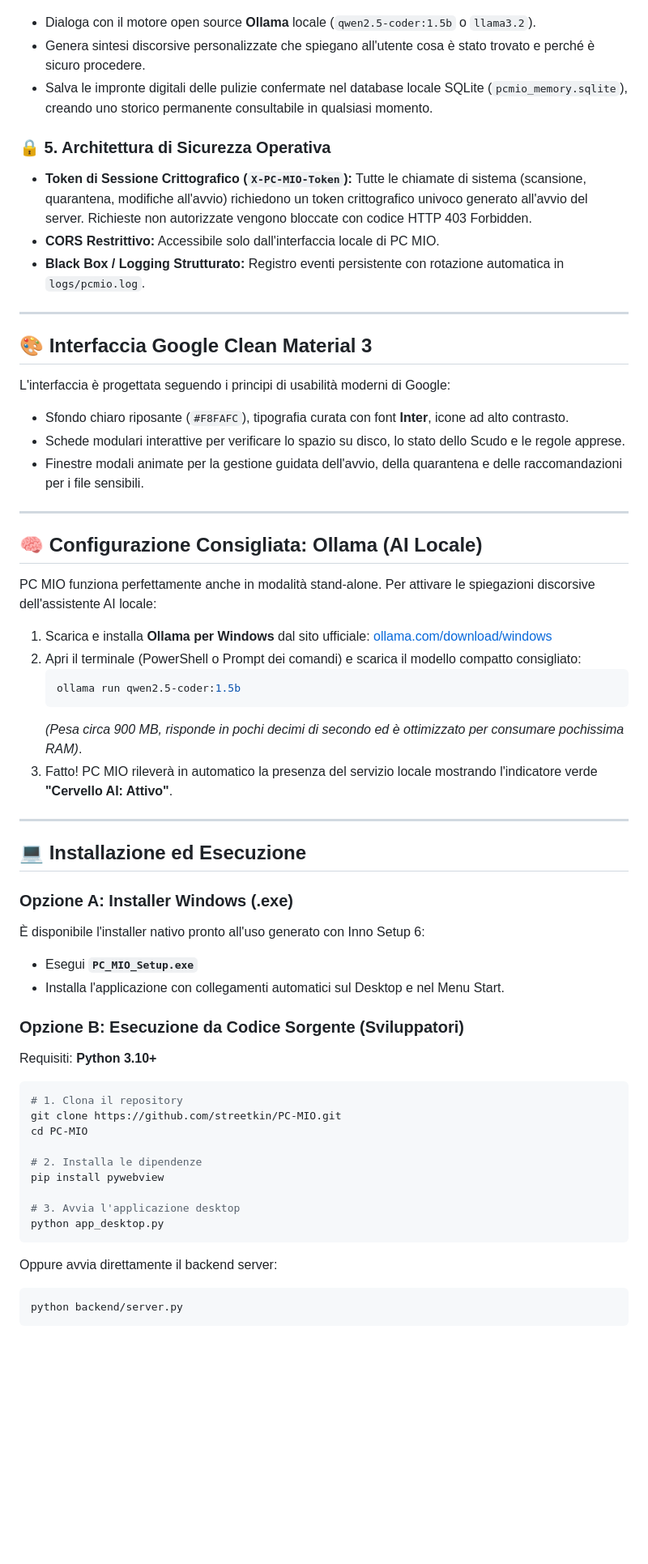
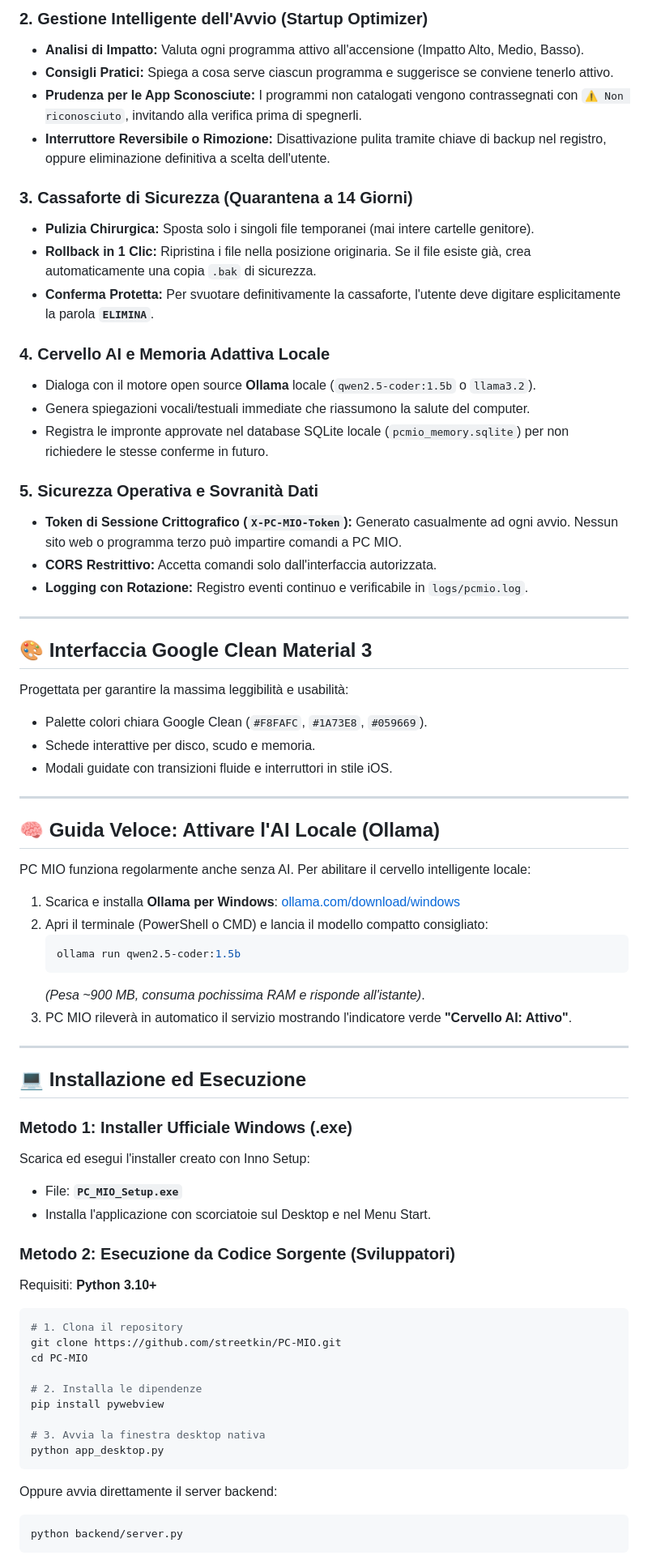
Before and after one commit to streetkin/PC-MIO, a Markdown page: README.md, the part around one of its changes. Shown at 81% size. Drawn GitHub-style; blank space fills up the shorter version.

````diff
--- a/README.md
+++ b/README.md
@@ -60,45 +83,57 @@ All'avvio, PC MIO configura uno scudo deterministico con regole di esclusione op
+### 2. Gestione Intelligente dell'Avvio (Startup Optimizer)
+* **Analisi di Impatto:** Valuta ogni programma attivo all'accensione (Impatto Alto, Medio, Basso).
+* **Consigli Pratici:** Spiega a cosa serve ciascun programma e suggerisce se conviene tenerlo attivo.
+* **Prudenza per le App Sconosciute:** I programmi non catalogati vengono contrassegnati con `⚠️ Non riconosciuto`, invitando alla verifica prima di spegnerli.
+* **Interruttore Reversibile o Rimozione:** Disattivazione pulita tramite chiave di backup nel registro, oppure eliminazione definitiva a scelta dell'utente.
+
+### 3. Cassaforte di Sicurezza (Quarantena a 14 Giorni)
+* **Pulizia Chirurgica:** Sposta solo i singoli file temporanei (mai intere cartelle genitore).
+* **Rollback in 1 Clic:** Ripristina i file nella posizione originaria. Se il file esiste già, crea automaticamente una copia `.bak` di sicurezza.
+* **Conferma Protetta:** Per svuotare definitivamente la cassaforte, l'utente deve digitare esplicitamente la parola **`ELIMINA`**.
+
+### 4. Cervello AI e Memoria Adattiva Locale
 * Dialoga con il motore open source **Ollama** locale (`qwen2.5-coder:1.5b` o `llama3.2`).
-* Genera sintesi discorsive personalizzate che spiegano all'utente cosa è stato trovato e perché è sicuro procedere.
-* Salva le impronte digitali delle pulizie confermate nel database locale SQLite (`pcmio_memory.sqlite`), creando uno storico permanente consultabile in qualsiasi momento.
+* Genera spiegazioni vocali/testuali immediate che riassumono la salute del computer.
+* Registra le impronte approvate nel database SQLite locale (`pcmio_memory.sqlite`) per non richiedere le stesse conferme in futuro.
 
-### 🔒 5. Architettura di Sicurezza Operativa
-* **Token di Sessione Crittografico (`X-PC-MIO-Token`):** Tutte le chiamate di sistema (scansione, quarantena, modifiche all'avvio) richiedono un token crittografico univoco generato all'avvio del server. Richieste non autorizzate vengono bloccate con codice HTTP 403 Forbidden.
-* **CORS Restrittivo:** Accessibile solo dall'interfaccia locale di PC MIO.
-* **Black Box / Logging Strutturato:** Registro eventi persistente con rotazione automatica in `logs/pcmio.log`.
+### 5. Sicurezza Operativa e Sovranità Dati
+* **Token di Sessione Crittografico (`X-PC-MIO-Token`):** Generato casualmente ad ogni avvio. Nessun sito web o programma terzo può impartire comandi a PC MIO.
+* **CORS Restrittivo:** Accetta comandi solo dall'interfaccia autorizzata.
+* **Logging con Rotazione:** Registro eventi continuo e verificabile in `logs/pcmio.log`.
 
 ---
 
 ## 🎨 Interfaccia Google Clean Material 3
 
-L'interfaccia è progettata seguendo i principi di usabilità moderni di Google:
-* Sfondo chiaro riposante (`#F8FAFC`), tipografia curata con font **Inter**, icone ad alto contrasto.
-* Schede modulari interattive per verificare lo spazio su disco, lo stato dello Scudo e le regole apprese.
-* Finestre modali animate per la gestione guidata dell'avvio, della quarantena e delle raccomandazioni per i file sensibili.
+Progettata per garantire la massima leggibilità e usabilità:
+* Palette colori chiara Google Clean (`#F8FAFC`, `#1A73E8`, `#059669`).
+* Schede interattive per disco, scudo e memoria.
+* Modali guidate con transizioni fluide e interruttori in stile iOS.
 
 ---
 
-## 🧠 Configurazione Consigliata: Ollama (AI Locale)
+## 🧠 Guida Veloce: Attivare l'AI Locale (Ollama)
 
-PC MIO funziona perfettamente anche in modalità stand-alone. Per attivare le spiegazioni discorsive dell'assistente AI locale:
+PC MIO funziona regolarmente anche senza AI. Per abilitare il cervello intelligente locale:
 
-1. Scarica e installa **Ollama per Windows** dal sito ufficiale: [ollama.com/download/windows](https://ollama.com/download/windows)
-2. Apri il terminale (PowerShell o Prompt dei comandi) e scarica il modello compatto consigliato:
+1. Scarica e installa **Ollama per Windows**: [ollama.com/download/windows](https://ollama.com/download/windows)
+2. Apri il terminale (PowerShell o CMD) e lancia il modello compatto consigliato:
    ```bash
    ollama run qwen2.5-coder:1.5b
    ```
-   *(Pesa circa 900 MB, risponde in pochi decimi di secondo ed è ottimizzato per consumare pochissima RAM)*.
-3. Fatto! PC MIO rileverà in automatico la presenza del servizio locale mostrando l'indicatore verde **"Cervello AI: Attivo"**.
+   *(Pesa ~900 MB, consuma pochissima RAM e risponde all'istante)*.
+3. PC MIO rileverà in automatico il servizio mostrando l'indicatore verde **"Cervello AI: Attivo"**.
 
 ---
 
 ## 💻 Installazione ed Esecuzione
 
-### Opzione A: Installer Windows (.exe)
-È disponibile l'installer nativo pronto all'uso generato con Inno Setup 6:
-* Esegui **`PC_MIO_Setup.exe`**
-* Installa l'applicazione con collegamenti automatici sul Desktop e nel Menu Start.
+### Metodo 1: Installer Ufficiale Windows (.exe)
+Scarica ed esegui l'installer creato con Inno Setup:
+* File: **`PC_MIO_Setup.exe`**
+* Installa l'applicazione con scorciatoie sul Desktop e nel Menu Start.
 
-### Opzione B: Esecuzione da Codice Sorgente (Sviluppatori)
+### Metodo 2: Esecuzione da Codice Sorgente (Sviluppatori)
 Requisiti: **Python 3.10+**
 
 ```bash
@@ -109,11 +144,11 @@ cd PC-MIO
 # 2. Installa le dipendenze
 pip install pywebview
 
-# 3. Avvia l'applicazione desktop
+# 3. Avvia la finestra desktop nativa
 python app_desktop.py
 ```
 
-Oppure avvia direttamente il backend server:
+Oppure avvia direttamente il server backend:
 ```bash
 python backend/server.py
 ```
````
Also changed, not shown: other parts of README.md (+67 -47 lines).
